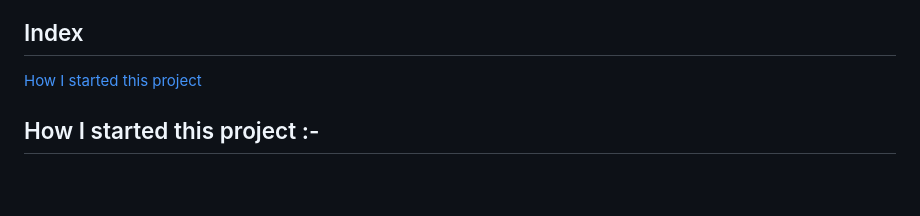
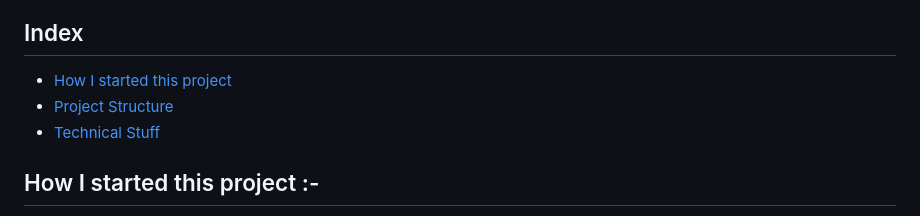
Before and after one commit to gaur8126/networksecurity, a Markdown page: README.md, the part around the change. GitHub-like rendering; blank space fills up the shorter version.

```diff
--- a/README.md
+++ b/README.md
@@ -3,7 +3,9 @@
 This machine learning project detects network threats with a strong accuracy of 𝟿𝟽.𝟾𝟽% using 𝙍𝙖𝙣𝙙𝙤𝙢 𝙁𝙤𝙧𝙚𝙨𝙩. What makes this project special is how I brought together both machine learning and modern deployment practices through 𝙈𝙇𝙤𝙥𝙨.
 
 ## Index
-[How I started this project](#How-I-started-this-project)
+- [How I started this project](#How-I-started-this-project)
+- [Project Structure](#Project-Structure)
+- [Technical Stuff](#Technical-Stuff )
 
 
 ## How I started this project :-
```
